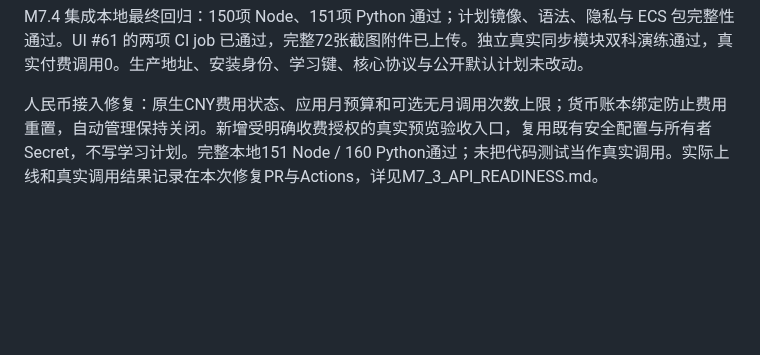
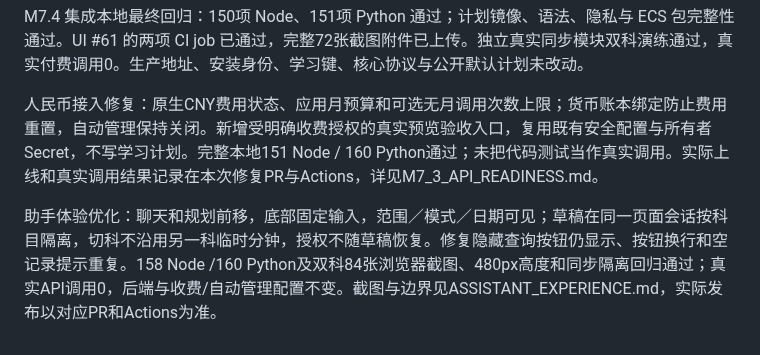
Before and after one commit to kopdabanya-commits/BanyaKaoyan, a Markdown page: docs/PROJECT_STATUS.md, the part around the change. GitHub-like rendering; blank space fills up the shorter version.

Commit message:
ui: streamline assistant home and mobile conversation experience

```diff
--- a/docs/PROJECT_STATUS.md
+++ b/docs/PROJECT_STATUS.md
@@ -103,3 +103,5 @@ M7.4 集成本地最终回归：150项 Node、151项 Python 通过；计划镜
 
 
 人民币接入修复：原生CNY费用状态、应用月预算和可选无月调用次数上限；货币账本绑定防止费用重置，自动管理保持关闭。新增受明确收费授权的真实预览验收入口，复用既有安全配置与所有者Secret，不写学习计划。完整本地151 Node / 160 Python通过；未把代码测试当作真实调用。实际上线和真实调用结果记录在本次修复PR与Actions，详见M7_3_API_READINESS.md。
+
+助手体验优化：聊天和规划前移，底部固定输入，范围／模式／日期可见；草稿在同一页面会话按科目隔离，切科不沿用另一科临时分钟，授权不随草稿恢复。修复隐藏查询按钮仍显示、按钮换行和空记录提示重复。158 Node /160 Python及双科84张浏览器截图、480px高度和同步隔离回归通过；真实API调用0，后端与收费/自动管理配置不变。截图与边界见ASSISTANT_EXPERIENCE.md，实际发布以对应PR和Actions为准。
```
Also changed, not shown: docs/ASSISTANT_EXPERIENCE.md (added, +31 -0 lines), docs/index.md (+1 -0 lines), docs/images/assistant-experience/chat.png (added), docs/images/assistant-experience/english-home.png (added), docs/images/assistant-experience/fees.png (added), docs/images/assistant-experience/politics-home.png (added), docs/images/assistant-experience/preview.png (added), docs/images/assistant-experience/unconfirmed.png (added), 5 other files.
